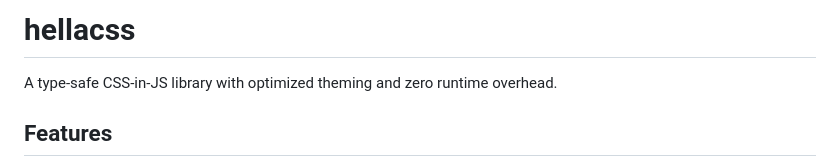
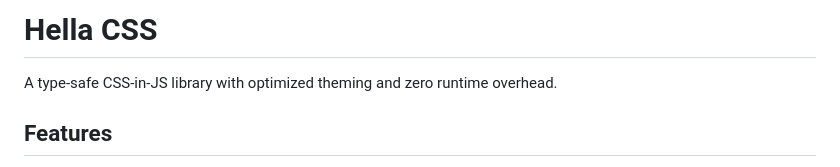
Before and after one commit to omilli/hellajs-css, a Markdown page: README.md, the part around the change. GitHub-like rendering.

```diff
--- a/README.md
+++ b/README.md
@@ -1,4 +1,4 @@
-# hellacss
+# Hella CSS
 
 A type-safe CSS-in-JS library with optimized theming and zero runtime overhead.
 
```
